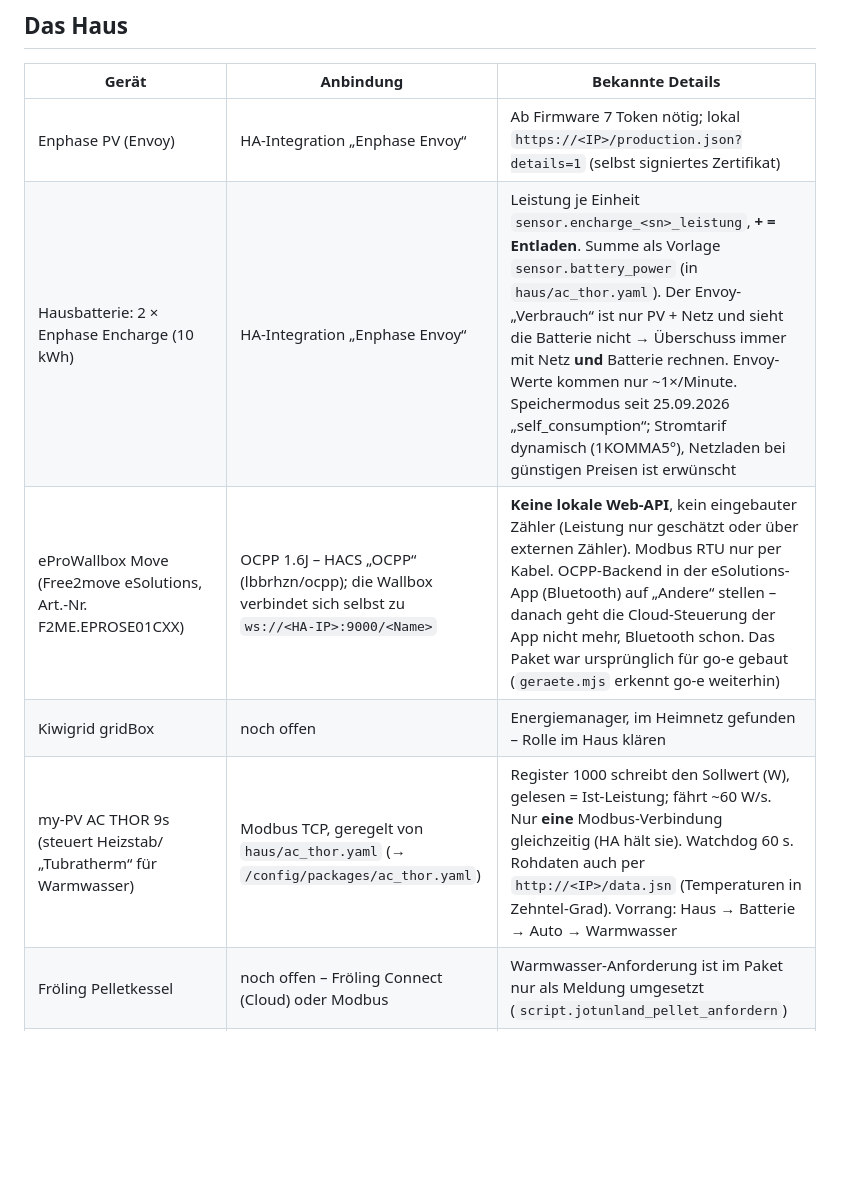
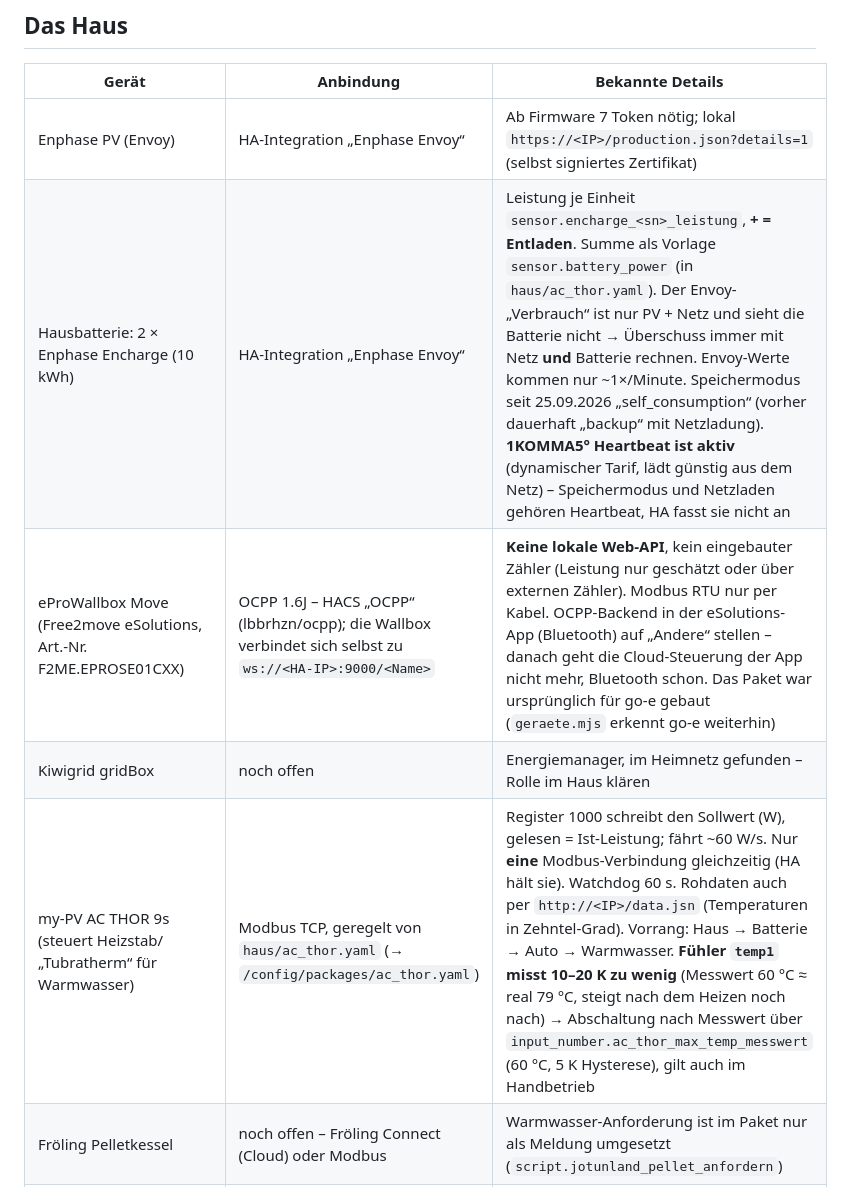
Before and after one commit to noledge5/Jotunland, a Markdown page: CLAUDE.md, the part around the change. Drawn GitHub-style; blank space fills up the shorter version.

Commit message:
CLAUDE.md: AC-THOR-Fühler misst zu wenig, Heartbeat steuert die Batterie
Co-Authored-By: Claude Opus 5.5 <noreply@anthropic.com>

```diff
--- a/CLAUDE.md
+++ b/CLAUDE.md
@@ -8,10 +8,10 @@ Sprache im Projekt: Deutsch (Oberfläche, Kommentare, Commit-Nachrichten).
 | Gerät | Anbindung | Bekannte Details |
 |---|---|---|
 | Enphase PV (Envoy) | HA-Integration „Enphase Envoy“ | Ab Firmware 7 Token nötig; lokal `https://<IP>/production.json?details=1` (selbst signiertes Zertifikat) |
-| Hausbatterie: 2 × Enphase Encharge (10 kWh) | HA-Integration „Enphase Envoy“ | Leistung je Einheit `sensor.encharge_<sn>_leistung`, **+ = Entladen**. Summe als Vorlage `sensor.battery_power` (in `haus/ac_thor.yaml`). Der Envoy-„Verbrauch“ ist nur PV + Netz und sieht die Batterie nicht → Überschuss immer mit Netz **und** Batterie rechnen. Envoy-Werte kommen nur ~1×/Minute. Speichermodus seit 25.09.2026 „self_consumption“; Stromtarif dynamisch (1KOMMA5°), Netzladen bei günstigen Preisen ist erwünscht |
+| Hausbatterie: 2 × Enphase Encharge (10 kWh) | HA-Integration „Enphase Envoy“ | Leistung je Einheit `sensor.encharge_<sn>_leistung`, **+ = Entladen**. Summe als Vorlage `sensor.battery_power` (in `haus/ac_thor.yaml`). Der Envoy-„Verbrauch“ ist nur PV + Netz und sieht die Batterie nicht → Überschuss immer mit Netz **und** Batterie rechnen. Envoy-Werte kommen nur ~1×/Minute. Speichermodus seit 25.09.2026 „self_consumption“ (vorher dauerhaft „backup“ mit Netzladung). **1KOMMA5° Heartbeat ist aktiv** (dynamischer Tarif, lädt günstig aus dem Netz) – Speichermodus und Netzladen gehören Heartbeat, HA fasst sie nicht an |
 | eProWallbox Move (Free2move eSolutions, Art.-Nr. F2ME.EPROSE01CXX) | OCPP 1.6J – HACS „OCPP“ (lbbrhzn/ocpp); die Wallbox verbindet sich selbst zu `ws://<HA-IP>:9000/<Name>` | **Keine lokale Web-API**, kein eingebauter Zähler (Leistung nur geschätzt oder über externen Zähler). Modbus RTU nur per Kabel. OCPP-Backend in der eSolutions-App (Bluetooth) auf „Andere“ stellen – danach geht die Cloud-Steuerung der App nicht mehr, Bluetooth schon. Das Paket war ursprünglich für go-e gebaut (`geraete.mjs` erkennt go-e weiterhin) |
 | Kiwigrid gridBox | noch offen | Energiemanager, im Heimnetz gefunden – Rolle im Haus klären |
-| my-PV AC THOR 9s (steuert Heizstab/„Tubratherm“ für Warmwasser) | Modbus TCP, geregelt von `haus/ac_thor.yaml` (→ `/config/packages/ac_thor.yaml`) | Register 1000 schreibt den Sollwert (W), gelesen = Ist-Leistung; fährt ~60 W/s. Nur **eine** Modbus-Verbindung gleichzeitig (HA hält sie). Watchdog 60 s. Rohdaten auch per `http://<IP>/data.jsn` (Temperaturen in Zehntel-Grad). Vorrang: Haus → Batterie → Auto → Warmwasser |
+| my-PV AC THOR 9s (steuert Heizstab/„Tubratherm“ für Warmwasser) | Modbus TCP, geregelt von `haus/ac_thor.yaml` (→ `/config/packages/ac_thor.yaml`) | Register 1000 schreibt den Sollwert (W), gelesen = Ist-Leistung; fährt ~60 W/s. Nur **eine** Modbus-Verbindung gleichzeitig (HA hält sie). Watchdog 60 s. Rohdaten auch per `http://<IP>/data.jsn` (Temperaturen in Zehntel-Grad). Vorrang: Haus → Batterie → Auto → Warmwasser. **Fühler `temp1` misst 10–20 K zu wenig** (Messwert 60 °C ≈ real 79 °C, steigt nach dem Heizen noch nach) → Abschaltung nach Messwert über `input_number.ac_thor_max_temp_messwert` (60 °C, 5 K Hysterese), gilt auch im Handbetrieb |
 | Fröling Pelletkessel | noch offen – Fröling Connect (Cloud) oder Modbus | Warmwasser-Anforderung ist im Paket nur als Meldung umgesetzt (`script.jotunland_pellet_anfordern`) |
 | Zigbee (Heizkörperthermostate, Fensterkontakte …) | ZHA oder Zigbee2MQTT | Namen oft technisch (`0x…`, `TS0601`) – die Oberfläche schlägt bessere vor |
 
```
